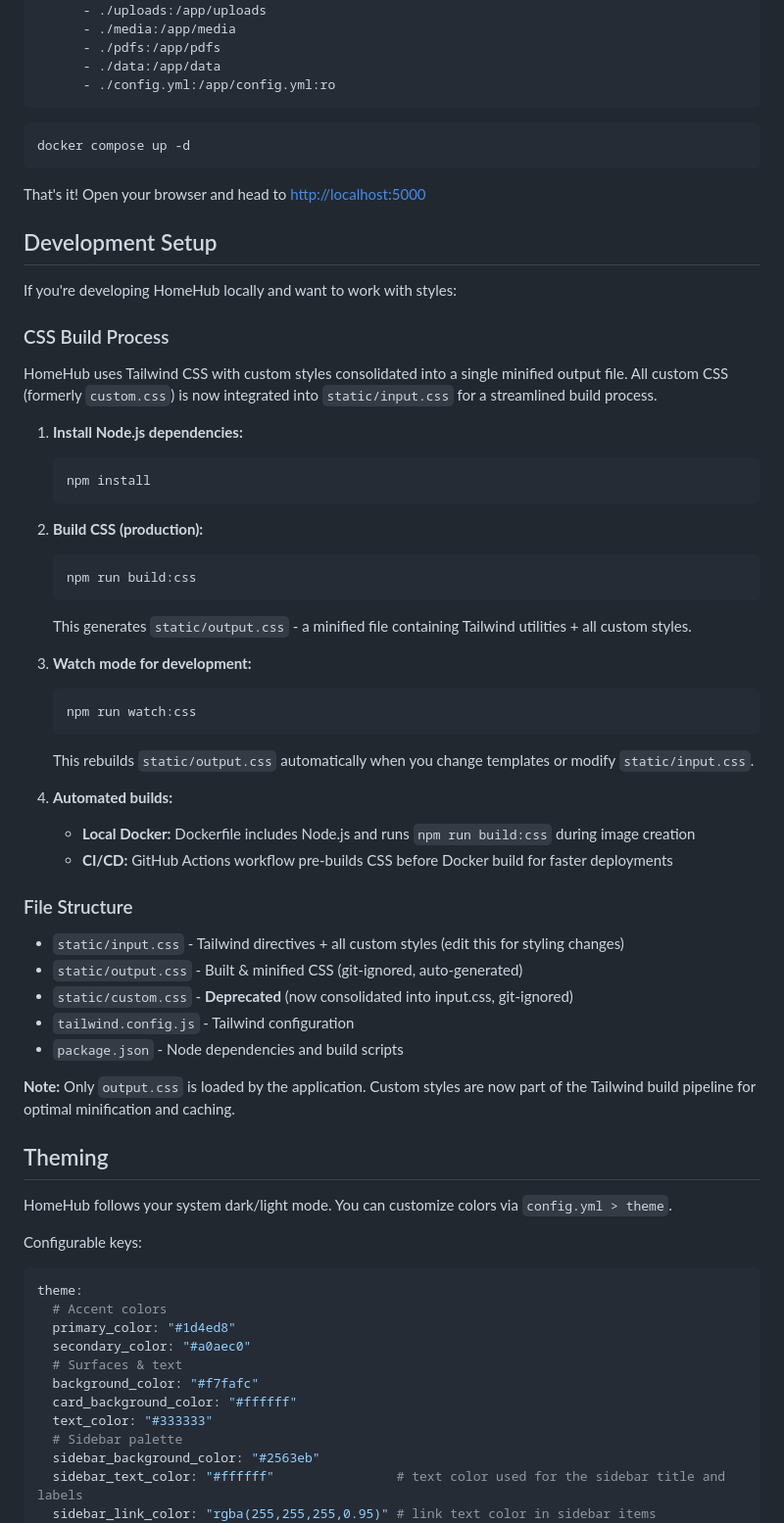
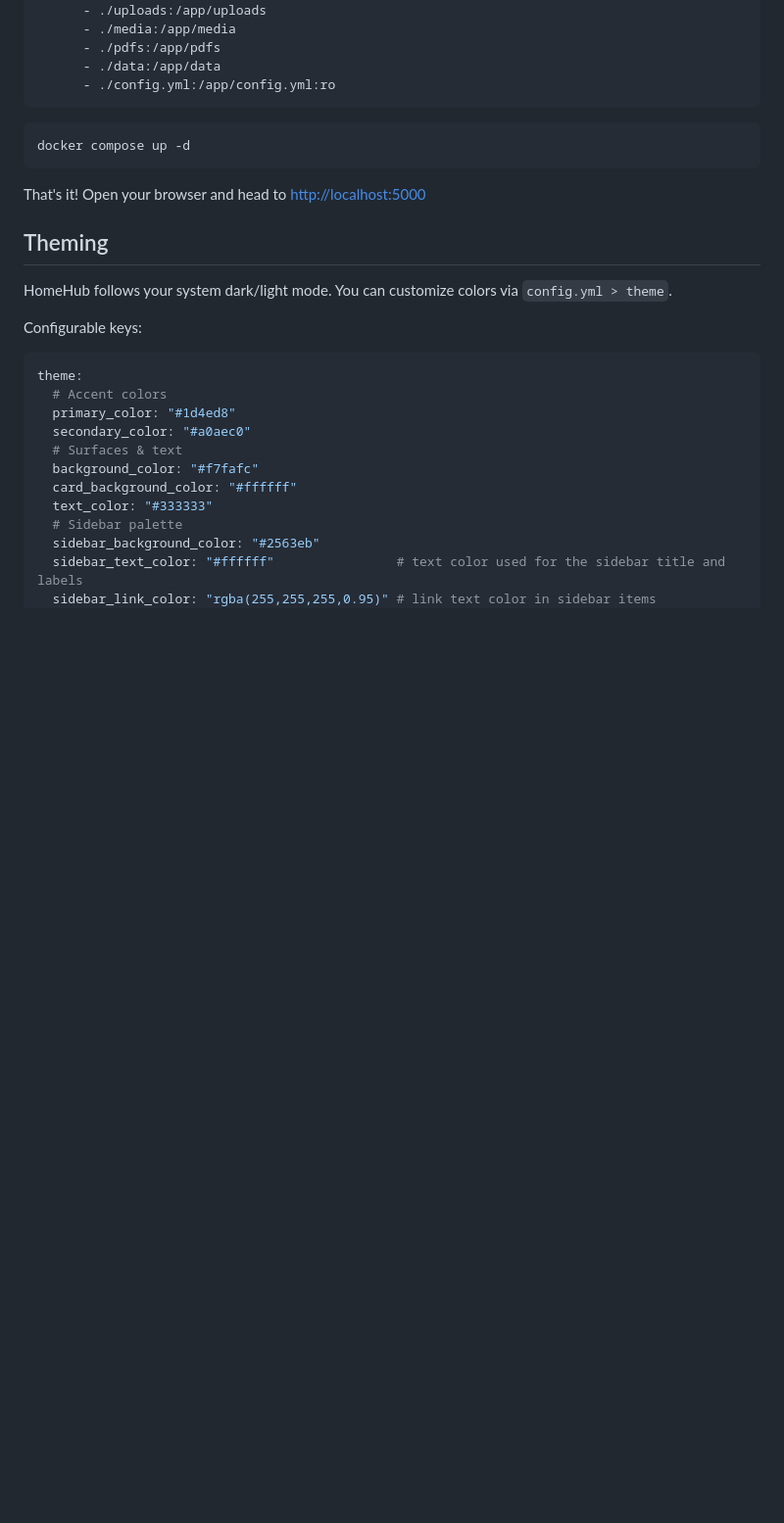
Before and after one commit to surajverma/homehub, a Markdown page: README.md, the part around the change printed below. Shown: that part at 98% size. GitHub-like rendering; blank space fills up the shorter version.

````diff
--- a/README.md
+++ b/README.md
@@ -87,44 +93,6 @@ docker compose up -d
 ```
 That's it! Open your browser and head to [http://localhost:5000](http://localhost:5000)
 
-## Development Setup
-
-If you're developing HomeHub locally and want to work with styles:
-
-### CSS Build Process
-
-HomeHub uses Tailwind CSS with custom styles consolidated into a single minified output file. All custom CSS (formerly `custom.css`) is now integrated into `static/input.css` for a streamlined build process.
-
-1. **Install Node.js dependencies:**
-   ```bash
-   npm install
-   ```
-
-2. **Build CSS (production):**
-   ```bash
-   npm run build:css
-   ```
-   This generates `static/output.css` - a minified file containing Tailwind utilities + all custom styles.
-
-3. **Watch mode for development:**
-   ```bash
-   npm run watch:css
-   ```
-   This rebuilds `static/output.css` automatically when you change templates or modify `static/input.css`.
-
-4. **Automated builds:**
-   - **Local Docker:** Dockerfile includes Node.js and runs `npm run build:css` during image creation
-   - **CI/CD:** GitHub Actions workflow pre-builds CSS before Docker build for faster deployments
-
-### File Structure
-- `static/input.css` - Tailwind directives + all custom styles (edit this for styling changes)
-- `static/output.css` - Built & minified CSS (git-ignored, auto-generated)
-- `static/custom.css` - **Deprecated** (now consolidated into input.css, git-ignored)
-- `tailwind.config.js` - Tailwind configuration
-- `package.json` - Node dependencies and build scripts
-
-**Note:** Only `output.css` is loaded by the application. Custom styles are now part of the Tailwind build pipeline for optimal minification and caching.
-
 ## Theming
 
 HomeHub follows your system dark/light mode. You can customize colors via `config.yml > theme`.
````
Also changed, not shown: other parts of README.md (+52 -0 lines).
